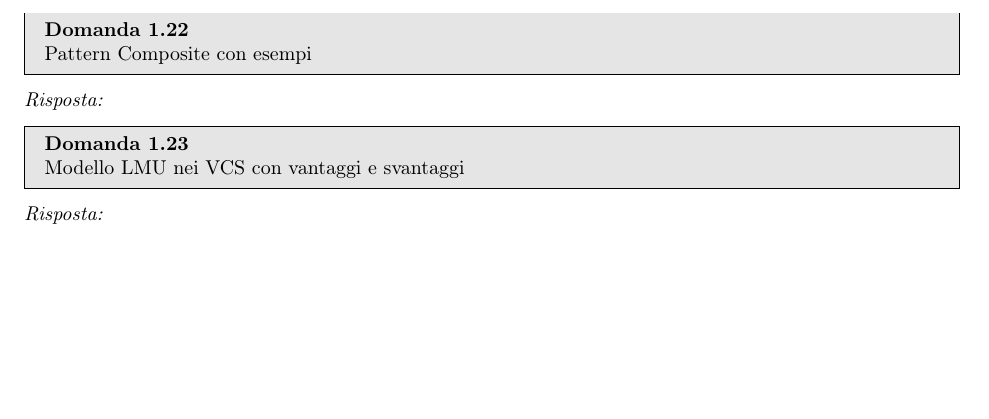
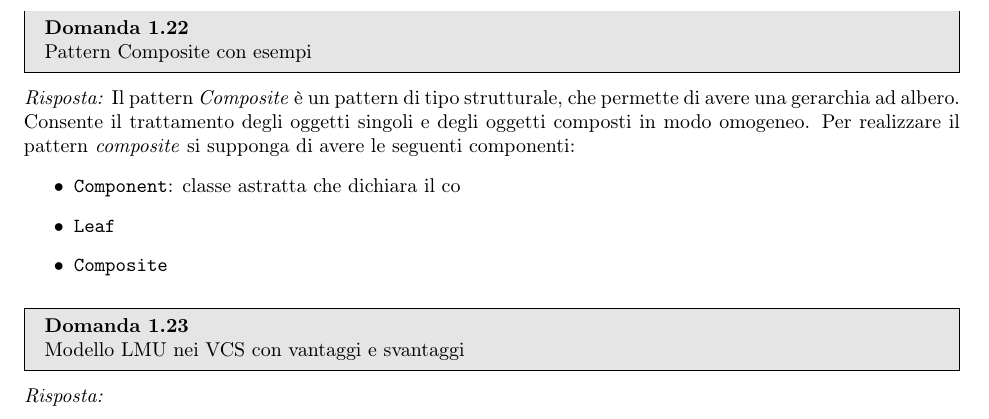
Before and after one commit to TryKatChup/IngegneriaSoftware_QA, a LaTeX paper (main.tex): part of page 14 of 19, cut so that both start at the same text, the shorter picture padded with empty space. Compiled offline with pdfLaTeX.

Commit message:
Pattern composite (sono stanca)

```diff
--- a/main.tex
+++ b/main.tex
@@ -770,7 +770,14 @@ Un esempio di utilizzo del pattern \textit{Decorator} è il seguente:
 Pattern Composite con esempi
 \end{problem}
 \begin{solution}
-
+Il pattern \textit{Composite} è un pattern di tipo strutturale, che permette di avere una gerarchia ad albero.
+Consente il trattamento degli oggetti singoli e degli oggetti composti in modo omogeneo.
+Per realizzare il pattern \textit{composite} si supponga di avere le seguenti componenti:
+\begin{itemize}
+	\item \texttt{Component}: classe astratta che dichiara il co
+	\item \texttt{Leaf}
+	\item \texttt{Composite}
+\end{itemize}
 \end{solution}
 
 \begin{problem}{1.23}
```
Also changed, not shown: main.pdf, 3 other files.
